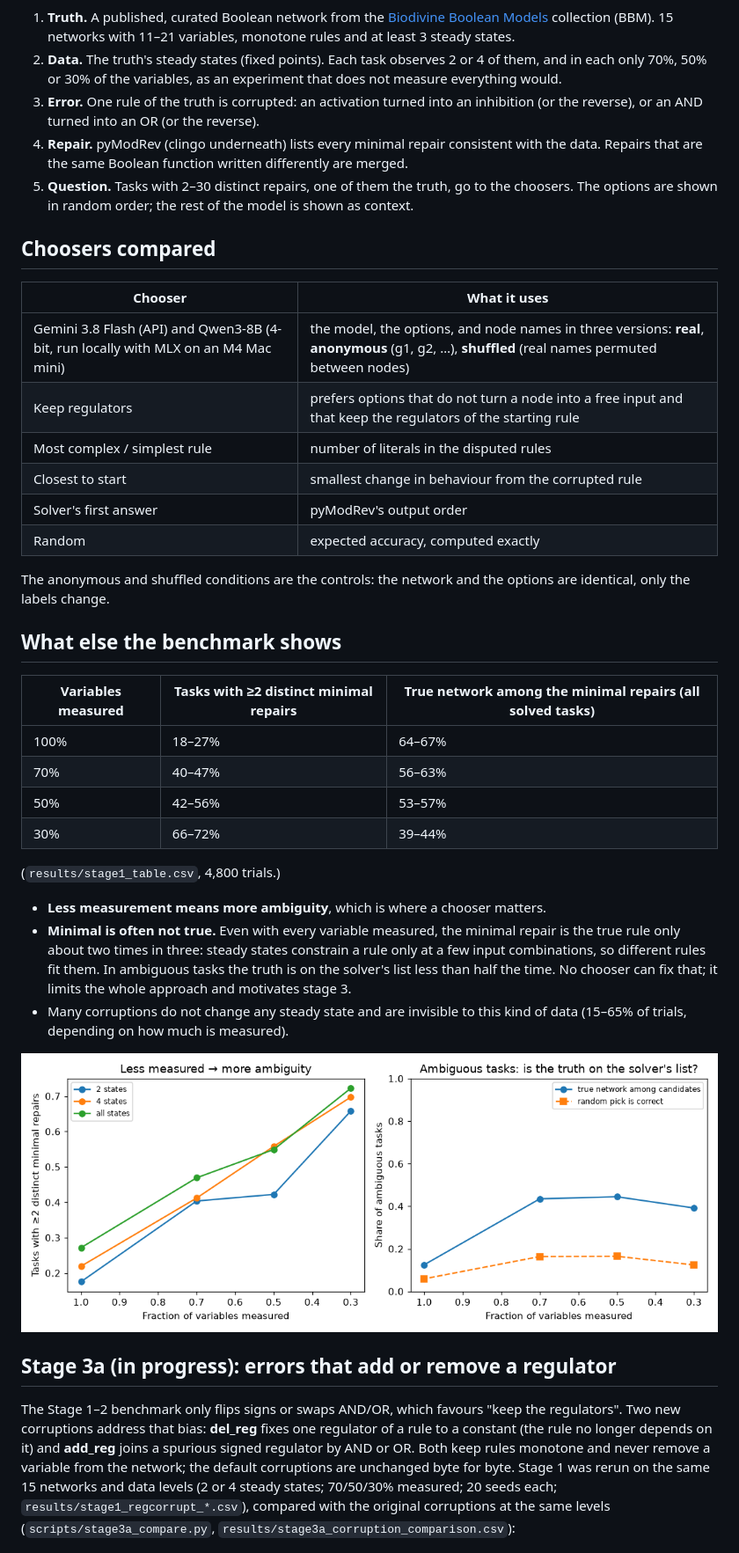
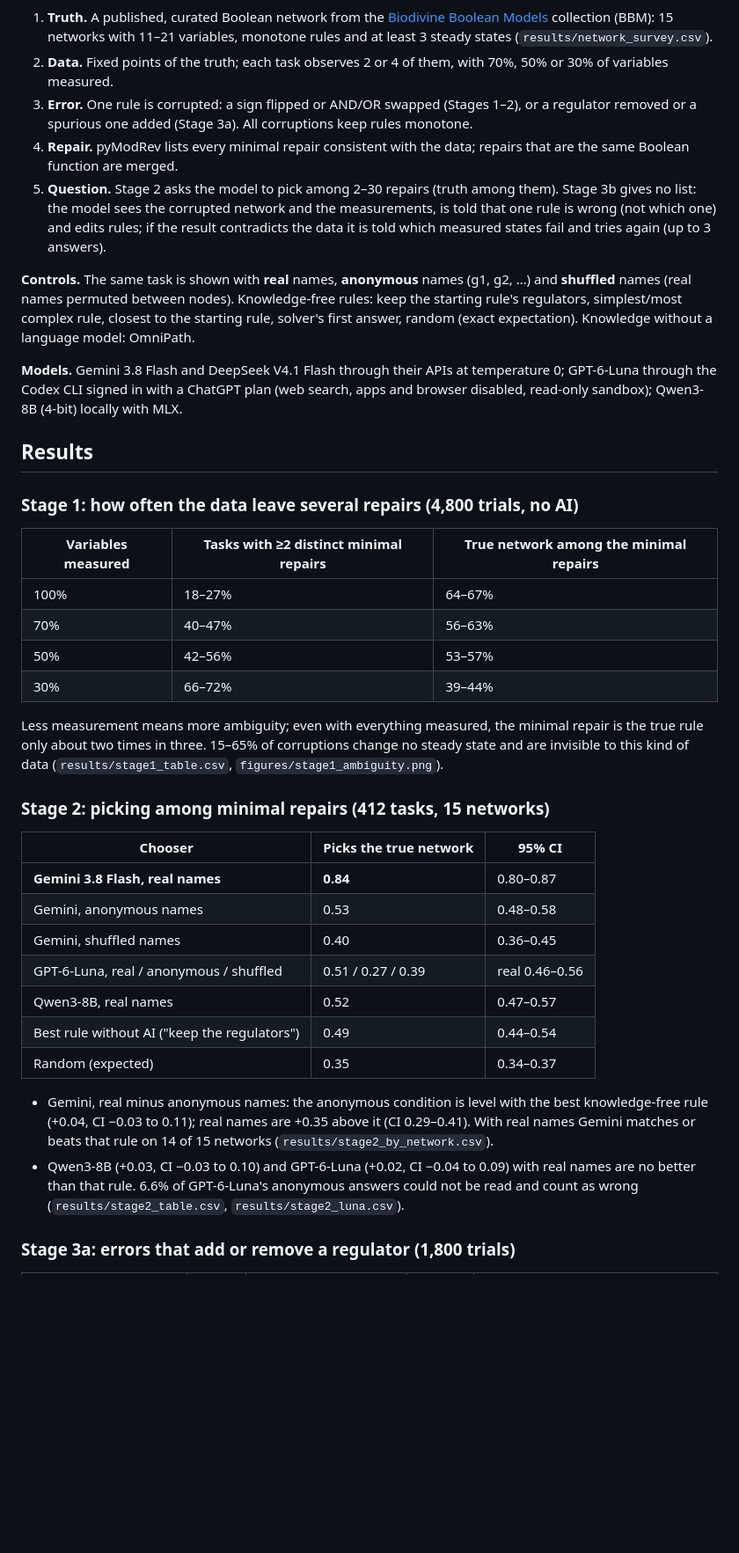
Before and after one commit to 2488show/boolnet-repair-llm, a Markdown page: README.md, the part around one of its changes. Shown at 88% size. Rendered like a GitHub page; blank space fills up the shorter version.

```diff
--- a/README.md
+++ b/README.md
@@ -52,57 +59,57 @@ biological model; the search was not exhaustive.
 1. **Truth.** A published, curated Boolean network from the
-   [Biodivine Boolean Models](https://github.com/sybila/biodivine-boolean-models) collection (BBM).
-   15 networks with 11–21 variables, monotone rules and at least 3 steady states.
-2. **Data.** The truth's steady states (fixed points). Each task observes 2 or 4 of them, and in each
-   only 70%, 50% or 30% of the variables, as an experiment that does not measure everything would.
-3. **Error.** One rule of the truth is corrupted: an activation turned into an inhibition (or the
-   reverse), or an AND turned into an OR (or the reverse).
-4. **Repair.** pyModRev (clingo underneath) lists every minimal repair consistent with the data.
-   Repairs that are the same Boolean function written differently are merged.
-5. **Question.** Tasks with 2–30 distinct repairs, one of them the truth, go to the choosers. The
-   options are shown in random order; the rest of the model is shown as context.
+   [Biodivine Boolean Models](https://github.com/sybila/biodivine-boolean-models) collection (BBM): 15 networks with
+   11–21 variables, monotone rules and at least 3 steady states (`results/network_survey.csv`).
+2. **Data.** Fixed points of the truth; each task observes 2 or 4 of them, with 70%, 50% or 30% of variables measured.
+3. **Error.** One rule is corrupted: a sign flipped or AND/OR swapped (Stages 1–2), or a regulator removed or a
+   spurious one added (Stage 3a). All corruptions keep rules monotone.
+4. **Repair.** pyModRev lists every minimal repair consistent with the data; repairs that are the same Boolean
+   function are merged.
+5. **Question.** Stage 2 asks the model to pick among 2–30 repairs (truth among them). Stage 3b gives no list: the
+   model sees the corrupted network and the measurements, is told that one rule is wrong (not which one) and edits
+   rules; if the result contradicts the data it is told which measured states fail and tries again (up to 3 answers).
 
-## Choosers compared
+**Controls.** The same task is shown with **real** names, **anonymous** names (g1, g2, …) and **shuffled** names
+(real names permuted between nodes). Knowledge-free rules: keep the starting rule's regulators, simplest/most complex
+rule, closest to the starting rule, solver's first answer, random (exact expectation). Knowledge without a language
+model: OmniPath.
 
-| Chooser | What it uses |
-| --- | --- |
-| Gemini 3.8 Flash (API) and Qwen3-8B (4-bit, run locally with MLX on an M4 Mac mini) | the model, the options, and node names in three versions: **real**, **anonymous** (g1, g2, …), **shuffled** (real names permuted between nodes) |
-| Keep regulators | prefers options that do not turn a node into a free input and that keep the regulators of the starting rule |
-| Most complex / simplest rule | number of literals in the disputed rules |
-| Closest to start | smallest change in behaviour from the corrupted rule |
-| Solver's first answer | pyModRev's output order |
-| Random | expected accuracy, computed exactly |
+**Models.** Gemini 3.8 Flash and DeepSeek V4.1 Flash through their APIs at temperature 0; GPT-6-Luna through the
+Codex CLI signed in with a ChatGPT plan (web search, apps and browser disabled, read-only sandbox); Qwen3-8B
+(4-bit) locally with MLX.
 
-The anonymous and shuffled conditions are the controls: the network and the options are identical,
-only the labels change.
+## Results
 
-## What else the benchmark shows
+### Stage 1: how often the data leave several repairs (4,800 trials, no AI)
 
-| Variables measured | Tasks with ≥2 distinct minimal repairs | True network among the minimal repairs (all solved tasks) |
+| Variables measured | Tasks with ≥2 distinct minimal repairs | True network among the minimal repairs |
 | --- | --- | --- |
 | 100% | 18–27% | 64–67% |
 | 70% | 40–47% | 56–63% |
 | 50% | 42–56% | 53–57% |
 | 30% | 66–72% | 39–44% |
 
-(`results/stage1_table.csv`, 4,800 trials.)
+Less measurement means more ambiguity; even with everything measured, the minimal repair is the true rule only about
+two times in three. 15–65% of corruptions change no steady state and are invisible to this kind of data
+(`results/stage1_table.csv`, `figures/stage1_ambiguity.png`).
 
-- **Less measurement means more ambiguity**, which is where a chooser matters.
-- **Minimal is often not true.** Even with every variable measured, the minimal repair is the true
-  rule only about two times in three: steady states constrain a rule only at a few input
-  combinations, so different rules fit them. In ambiguous tasks the truth is on the solver's list less
-  than half the time. No chooser can fix that; it limits the whole approach and motivates stage 3.
-- Many corruptions do not change any steady state and are invisible to this kind of data (15–65% of
-  trials, depending on how much is measured).
+### Stage 2: picking among minimal repairs (412 tasks, 15 networks)
 
-![Ambiguity](figures/stage1_ambiguity.png)
+| Chooser | Picks the true network | 95% CI |
+| --- | --- | --- |
+| **Gemini 3.8 Flash, real names** | **0.84** | 0.80–0.87 |
+| Gemini, anonymous names | 0.53 | 0.48–0.58 |
+| Gemini, shuffled names | 0.40 | 0.36–0.45 |
+| GPT-6-Luna, real / anonymous / shuffled | 0.51 / 0.27 / 0.39 | real 0.46–0.56 |
+| Qwen3-8B, real names | 0.52 | 0.47–0.57 |
+| Best rule without AI ("keep the regulators") | 0.49 | 0.44–0.54 |
+| Random (expected) | 0.35 | 0.34–0.37 |
 
-## Stage 3a (in progress): errors that add or remove a regulator
+- Gemini, real minus anonymous names: the anonymous condition is level with the best knowledge-free rule (+0.04,
+  CI −0.03 to 0.11); real names are +0.35 above it (CI 0.29–0.41). With real names Gemini matches or beats that rule
+  on 14 of 15 networks (`results/stage2_by_network.csv`).
+- Qwen3-8B (+0.03, CI −0.03 to 0.10) and GPT-6-Luna (+0.02, CI −0.04 to 0.09) with real names are no better than
+  that rule. 6.6% of GPT-6-Luna's anonymous answers could not be read and count as wrong
+  (`results/stage2_table.csv`, `results/stage2_luna.csv`).
 
-The Stage 1–2 benchmark only flips signs or swaps AND/OR, which favours "keep the regulators".
-Two new corruptions address that bias: **del_reg** fixes one regulator of a rule to a constant (the
-rule no longer depends on it) and **add_reg** joins a spurious signed regulator by AND or OR. Both keep
-rules monotone and never remove a variable from the network; the default corruptions are unchanged
-byte for byte. Stage 1 was rerun on the same 15 networks and data levels (2 or 4 steady states;
-70/50/30% measured; 20 seeds each; `results/stage1_regcorrupt_*.csv`), compared with the original
-corruptions at the same levels (`scripts/stage3a_compare.py`, `results/stage3a_corruption_comparison.csv`):
+### Stage 3a: errors that add or remove a regulator (1,800 trials)
 
```
Also changed, not shown: other parts of README.md (+140 -192 lines), figures/summary.png (added), 4 other files.
